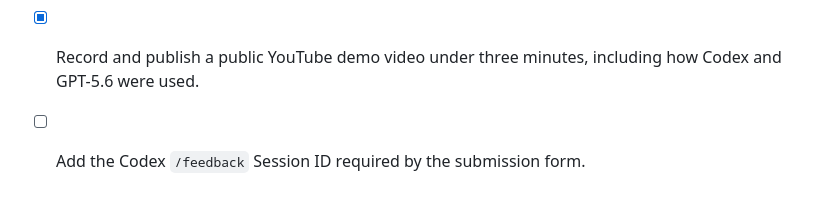
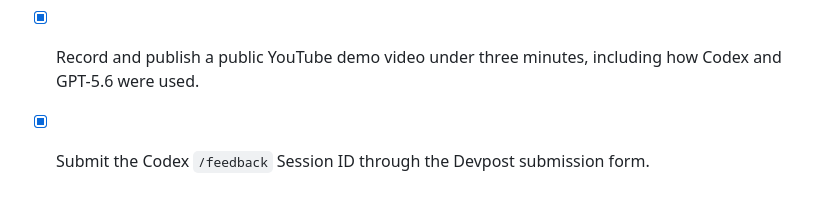
Before and after one commit to luzixuan611/wayfare-demo, a Markdown page: README.md, the part around the change. Rendered like a GitHub page.

```diff
--- a/README.md
+++ b/README.md
@@ -134,4 +134,4 @@ The final product decisions—such as making budgets flexible, treating arrival
 - [x] Add the Vercel Production URL above.
 - [x] Make the GitHub repository public and add its URL to Devpost.
 - [x] Record and publish a public YouTube demo video under three minutes, including how Codex and GPT-5.6 were used.
-- [ ] Add the Codex `/feedback` Session ID required by the submission form.
+- [x] Submit the Codex `/feedback` Session ID through the Devpost submission form.
```
